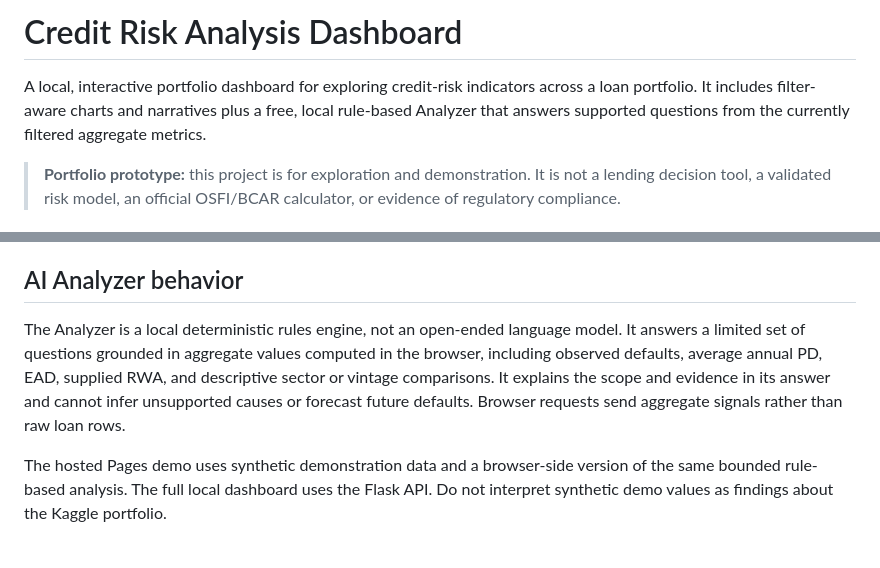
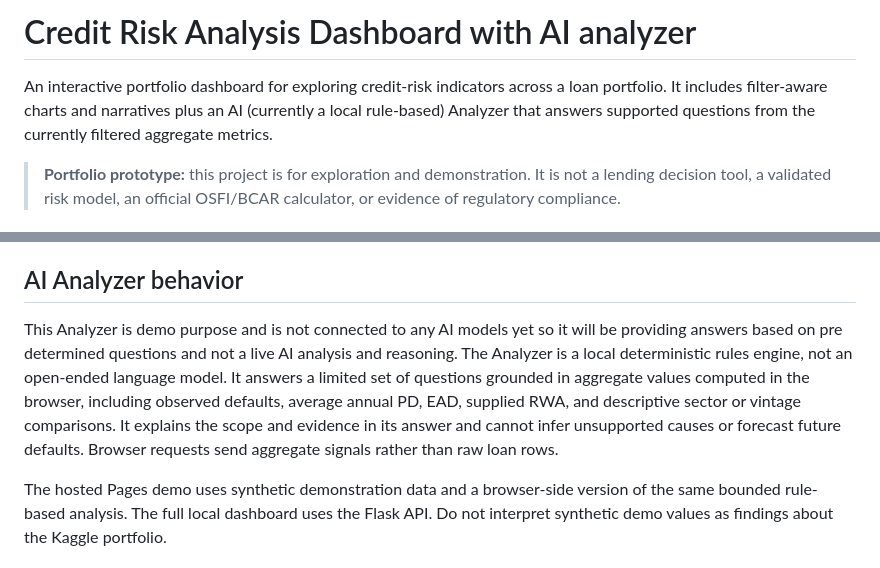
Before and after one commit to SmitaPinjan/credit-risk-analysis-dashboard_AI, a Markdown page: README.md, 2 parts joined by grey strips. Rendered like a GitHub page.

Commit message:
Revise README for AI Analyzer description
Updated README to clarify AI Analyzer functionality and purpose.

```diff
--- a/README.md
+++ b/README.md
@@ -1,6 +1,6 @@
-# Credit Risk Analysis Dashboard
+# Credit Risk Analysis Dashboard with AI analyzer
 
-A local, interactive portfolio dashboard for exploring credit-risk indicators across a loan portfolio. It includes filter-aware charts and narratives plus a free, local rule-based Analyzer that answers supported questions from the currently filtered aggregate metrics.
+An interactive portfolio dashboard for exploring credit-risk indicators across a loan portfolio. It includes filter-aware charts and narratives plus an AI (currently a local rule-based) Analyzer that answers supported questions from the currently filtered aggregate metrics.
 
 > **Portfolio prototype:** this project is for exploration and demonstration. It is not a lending decision tool, a validated risk model, an official OSFI/BCAR calculator, or evidence of regulatory compliance.
 
@@ -36,7 +36,7 @@ You can also generate `dashboard.html` on your own computer and transfer that si
 
 ## AI Analyzer behavior
 
-The Analyzer is a local deterministic rules engine, not an open-ended language model. It answers a limited set of questions grounded in aggregate values computed in the browser, including observed defaults, average annual PD, EAD, supplied RWA, and descriptive sector or vintage comparisons. It explains the scope and evidence in its answer and cannot infer unsupported causes or forecast future defaults. Browser requests send aggregate signals rather than raw loan rows.
+This Analyzer is demo purpose and is not connected to any AI models yet so it will be providing answers based on pre determined questions and not a live AI analysis and reasoning. The Analyzer is a local deterministic rules engine, not an open-ended language model. It answers a limited set of questions grounded in aggregate values computed in the browser, including observed defaults, average annual PD, EAD, supplied RWA, and descriptive sector or vintage comparisons. It explains the scope and evidence in its answer and cannot infer unsupported causes or forecast future defaults. Browser requests send aggregate signals rather than raw loan rows.
 
 The hosted Pages demo uses synthetic demonstration data and a browser-side version of the same bounded rule-based analysis. The full local dashboard uses the Flask API. Do not interpret synthetic demo values as findings about the Kaggle portfolio.
 
```
